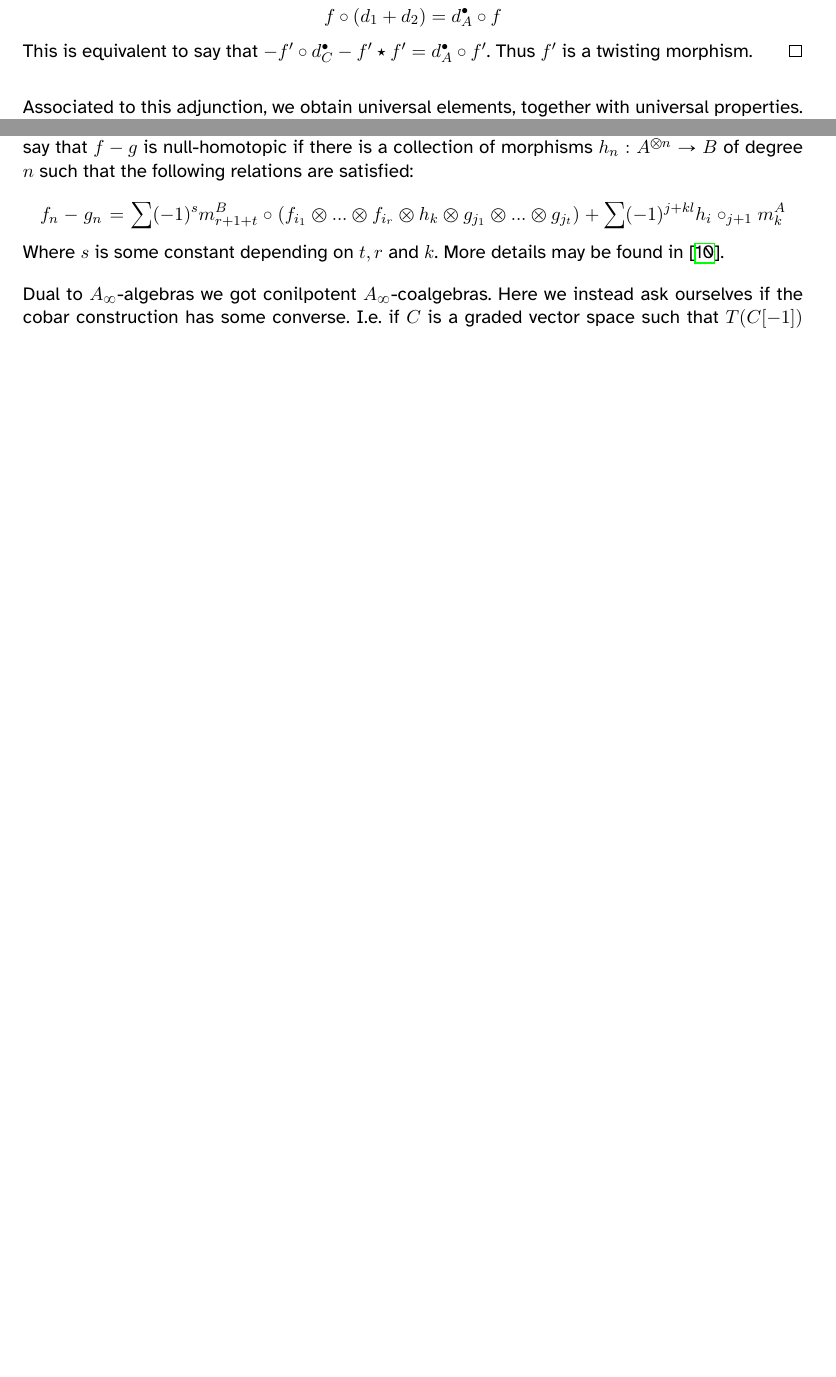
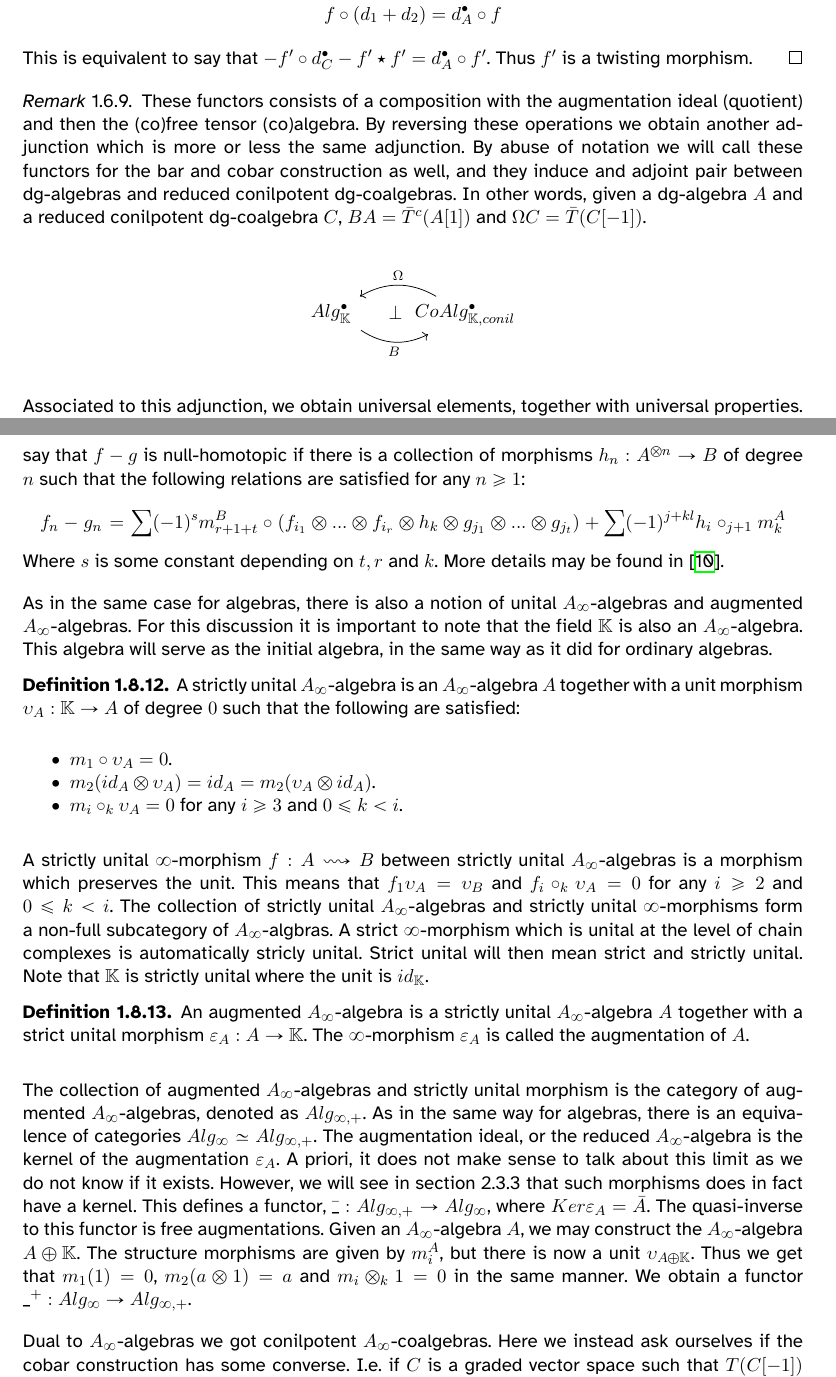
Before and after one commit to ThomatoTomato/SHA-Quasi-isomorphisms, a LaTeX thesis (thesis.tex, which reads chapters/twisting.tex): two parts of pages 26 and 33 of 70 before the commit and two parts of pages 26 and 34 of 72 after it, joined at a grey line, cut so that both start at the same text, the shorter picture padded with empty space. Compiled offline with XeLaTeX.

Commit message:
A uendelig algebraer dekket

```diff
--- a/chapters/twisting.tex
+++ b/chapters/twisting.tex
@@ -1445,6 +1445,15 @@
                 \end{align*}
                 This is equivalent to say that $-f'\circ d_C^\bullet - f'\star f' = d_A^\bullet\circ f'$. Thus $f'$ is a twisting morphism.
             \end{proof}
+
+            \begin{remark}
+                These functors consists of a composition with the augmentation ideal (quotient) and then the (co)free tensor (co)algebra. By reversing these operations we obtain another adjunction which is more or less the same adjunction. By abuse of notation we will call these functors for the bar and cobar construction as well, and they induce and adjoint pair between dg-algebras and reduced conilpotent dg-coalgebras. In other words, given a dg-algebra $A$ and a reduced conilpotent dg-coalgebra $C$, $BA = \bar{T}^c(A[1])$ and $\Omega C = \bar{T}(C[-1])$.
+                \begin{center}
+                    \begin{tikzcd}
+                        Alg_\mathbb{K}^\bullet \ar[bend right]{r}[below]{B} \ar[phantom]{r}[pos = 0.78]{\bot} & CoAlg_{\mathbb{K},conil}^\bullet \ar[bend right]{l}[above]{\Omega}
+                    \end{tikzcd}
+                \end{center}
+            \end{remark}
 
             Associated to this adjunction, we obtain universal elements, together with universal properties. Let $A$ be an augmented dg-algebra, then the identity of the coalgebras $id_{BA} : BA \rightarrow BA$, the counit $\varepsilon_A : \Omega BA \rightarrow A$ and a twisting morphism $\pi_A : BA \rightarrow A$ are equivalent by the adjunction and representation. Dually, the identity of algebras $id_{\Omega C} : \Omega C\rightarrow\Omega C$, the unit $\eta_C : C \rightarrow B\Omega C$ and the twisting morphism $\iota_C : C\rightarrow \Omega C$ are equivalent. The morphisms $\pi_A$ and $\iota_C$ are called the universal elements. We summarize their universal property in the following corollary.
 
@@ -1704,11 +1717,30 @@
 
         We call a quasi-isomorphism between $A_\infty$-algebras for an $\infty$-quasi-isomorphism. Given an $\infty$-morphism $f: A\rightsquigarrow B$, then we say that it is an $\infty$-quasi-isomorphism if $f_1$ is a quasi-isomorphism. If we wanted to be more stringent with this definition we would want an $\infty$-quasi-isomorphism to be an $\infty$-morphism which is a quasi-isomorphism of dg-coalgebras. We will see that these definitions are equivalent later.
 
-        A homotopy between two $A_\infty$-algebras is a homotopy between the dg-coalgebras they define. We may however trace this definition back along the quasi-inverse of the bar construction to get a new definition in terms of many morphisms. Let $f,g: A\rightsquigarrow B$ be two $\infty$-morphisms, we say that $f-g$ is null-homotopic if there is a collection of morphisms $h_n : A^{\otimes n} \rightarrow B$ of degree $n$ such that the following relations are satisfied:
+        A homotopy between two $A_\infty$-algebras is a homotopy between the dg-coalgebras they define. We may however trace this definition back along the quasi-inverse of the bar construction to get a new definition in terms of many morphisms. Let $f,g: A\rightsquigarrow B$ be two $\infty$-morphisms, we say that $f-g$ is null-homotopic if there is a collection of morphisms $h_n : A^{\otimes n} \rightarrow B$ of degree $n$ such that the following relations are satisfied for any $n \geq 1$:
         \begin{multline*}
             f_n - g_n = \sum (-1)^s m^B_{r+1+t}\circ (f_{i_1}\otimes ... \otimes f_{i_r} \otimes h_k \otimes g_{j_1} \otimes ... \otimes g_{j_t}) +  \sum (-1)^{j+kl}h_i \circ_{j+1} m_k^A
         \end{multline*}
         Where $s$ is some constant depending on $t,r$ and $k$. More details may be found in \cite{LefevreHasegawa03}.
+
+        As in the same case for algebras, there is also a notion of unital $A_\infty$-algebras and augmented $A_\infty$-algebras. For this discussion it is important to note that the field $\mathbb{K}$ is also an $A_\infty$-algebra. This algebra will serve as the initial algebra, in the same way as it did for ordinary algebras.
+
+        \begin{definition}
+            A strictly unital $A_\infty$-algebra is an $A_\infty$-algebra $A$ together with a unit morphism $\upsilon_A : \mathbb{K} \rightarrow A$ of degree $0$ such that the following are satisfied:
+            \begin{itemize}
+                \item $m_1\circ \upsilon_A = 0$.
+                \item $m_2(id_A \otimes \upsilon_A) = id_A = m_2(\upsilon_A\otimes id_A)$.
+                \item $m_i \circ_k \upsilon_A = 0$ for any $i\geq 3$ and $0 \leq k < i$.
+            \end{itemize}
+        \end{definition}
+
+        A strictly unital $\infty$-morphism $f: A \rightsquigarrow B$ between strictly unital $A_\infty$-algebras is a morphism which preserves the unit. This means that $f_1\upsilon_A = \upsilon_B$ and $f_i \circ_k \upsilon_A = 0$ for any $i \geq 2$ and $0 \leq k < i$. The collection of strictly unital $A_\infty$-algebras and strictly unital $\infty$-morphisms form a non-full subcategory of $A_\infty$-algbras. A strict $\infty$-morphism which is unital at the level of chain complexes is automatically stricly unital. Strict unital will then mean strict and strictly unital. Note that $\mathbb{K}$ is strictly unital where the unit is $id_\mathbb{K}$.
+
+        \begin{definition}
+            An augmented $A_\infty$-algebra is a strictly unital $A_\infty$-algebra $A$ together with a strict unital morphism $\varepsilon_A : A \rightarrow \mathbb{K}$. The $\infty$-morphism $\varepsilon_A$ is called the augmentation of $A$.
+        \end{definition}
+
+        The collection of augmented $A_\infty$-algebras and strictly unital morphism is the category of augmented $A_\infty$-algebras, denoted as $Alg_{\infty,+}$. As in the same way for algebras, there is an equivalence of categories $Alg_\infty \simeq Alg_{\infty,+}$. The augmentation ideal, or the reduced $A_\infty$-algebra is the kernel of the augmentation $\varepsilon_A$. A priori, it does not make sense to talk about this limit as we do not know if it exists. However, we will see in section 2.3.3 that such morphisms does in fact have a kernel. This defines a functor, $\bar{\_} : Alg_{\infty ,+} \rightarrow Alg_\infty$, where $Ker\varepsilon_A = \bar{A}$. The quasi-inverse to this functor is free augmentations. Given an $A_\infty$-algebra $A$, we may construct the $A_\infty$-algebra $A\oplus \mathbb{K}$. The structure morphisms are given by $m_i^A$, but there is now a unit $\upsilon_{A\oplus\mathbb{K}}$. Thus we get that $m_1(1) = 0$, $m_2 (a\otimes 1) = a$ and $m_i \otimes_k 1 = 0$ in the same manner. We obtain a functor $\_^+ : Alg_\infty \rightarrow Alg_{\infty, +}$.
 
         Dual to $A_\infty$-algebras we got conilpotent $A_\infty$-coalgebras. Here we instead ask ourselves if the cobar construction has some converse. I.e. if $C$ is a graded vector space such that $T(C[-1])$ together with a derivation $m$ is a dg-algebra, is then $C$ a coalgebra? Again, the answer to this is no, but we do obtain a definition for conilpotent $A_\infty$-coalgebras.
 
```
Also changed, not shown: chapters/models.tex (+5 -1 lines), thesis.pdf, chapters/twisting.tex (8 more changed lines).
